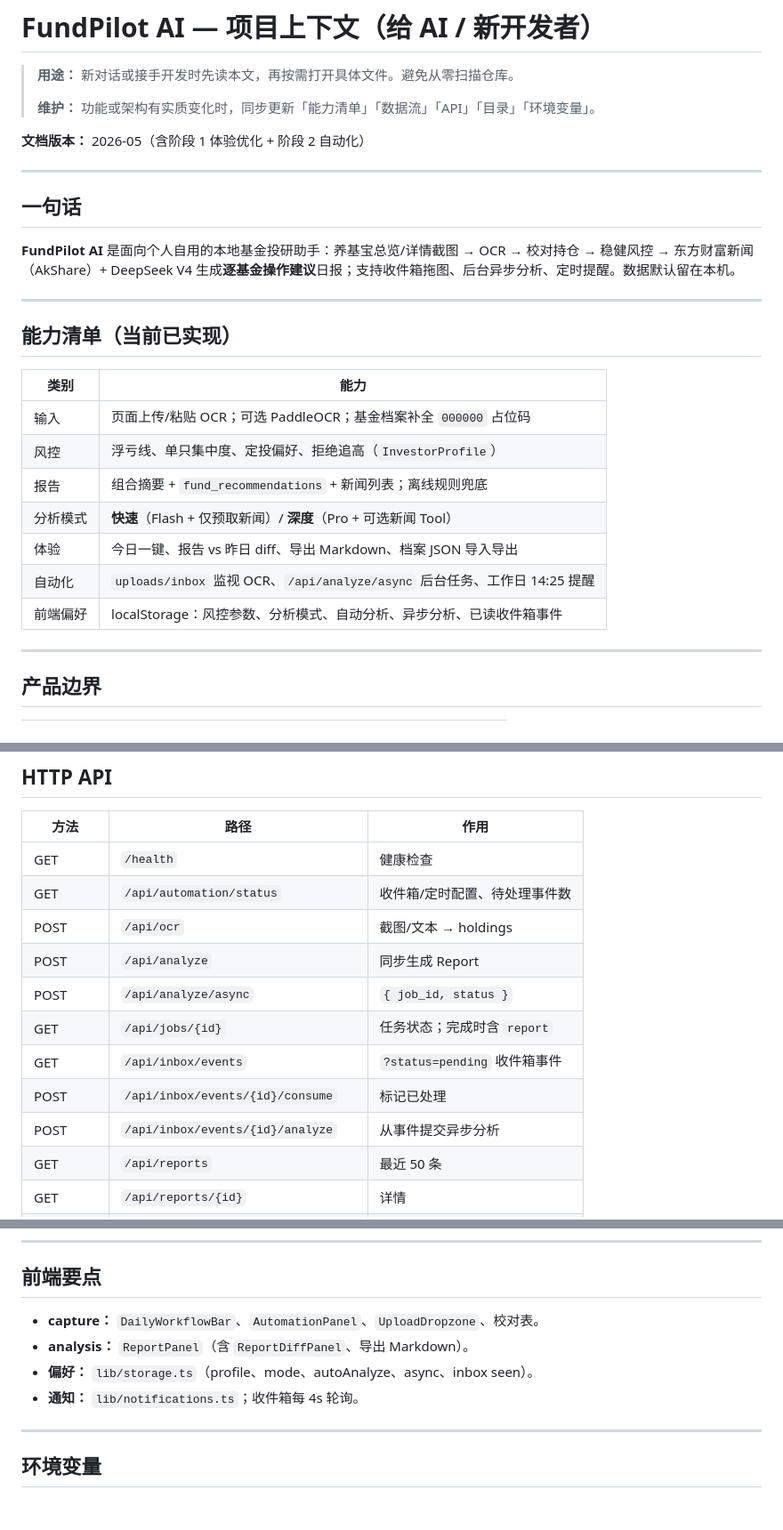
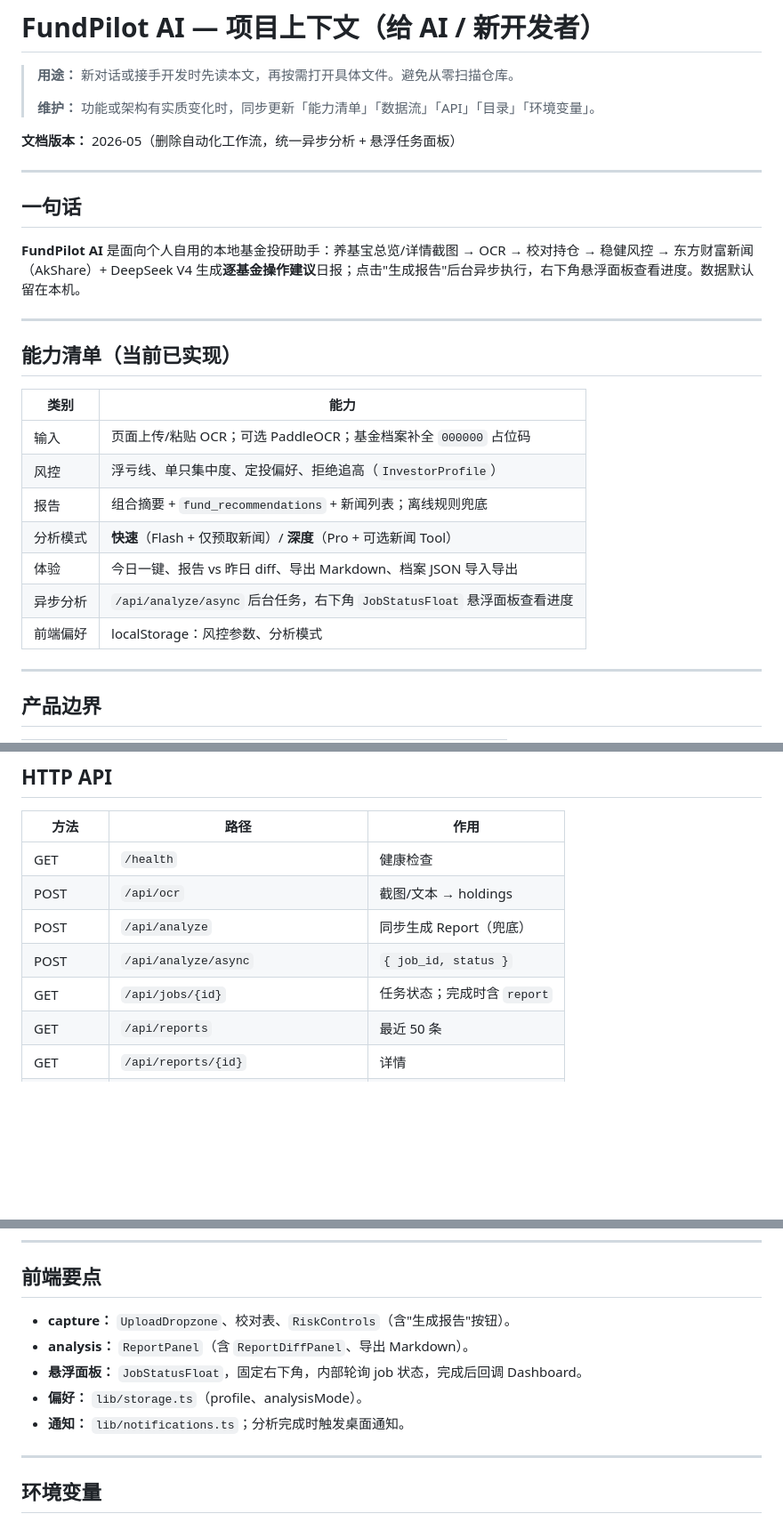
Before and after one commit to HLLLG/fundpilot-ai, a Markdown page: docs/PROJECT_CONTEXT.md, 3 parts joined by grey strips. Shown at 89% size. Drawn GitHub-style; blank space fills up the shorter version.

```diff
--- a/docs/PROJECT_CONTEXT.md
+++ b/docs/PROJECT_CONTEXT.md
@@ -4,13 +4,13 @@
 >
 > **维护：** 功能或架构有实质变化时，同步更新「能力清单」「数据流」「API」「目录」「环境变量」。
 
-**文档版本：** 2026-05（含阶段 1 体验优化 + 阶段 2 自动化）
+**文档版本：** 2026-05（删除自动化工作流，统一异步分析 + 悬浮任务面板）
 
 ---
 
 ## 一句话
 
-**FundPilot AI** 是面向个人自用的本地基金投研助手：养基宝总览/详情截图 → OCR → 校对持仓 → 稳健风控 → 东方财富新闻（AkShare）+ DeepSeek V4 生成**逐基金操作建议**日报；支持收件箱拖图、后台异步分析、定时提醒。数据默认留在本机。
+**FundPilot AI** 是面向个人自用的本地基金投研助手：养基宝总览/详情截图 → OCR → 校对持仓 → 稳健风控 → 东方财富新闻（AkShare）+ DeepSeek V4 生成**逐基金操作建议**日报；点击"生成报告"后台异步执行，右下角悬浮面板查看进度。数据默认留在本机。
 
 ---
 
@@ -23,8 +23,8 @@
 | 报告 | 组合摘要 + `fund_recommendations` + 新闻列表；离线规则兜底 |
 | 分析模式 | **快速**（Flash + 仅预取新闻）/ **深度**（Pro + 可选新闻 Tool） |
 | 体验 | 今日一键、报告 vs 昨日 diff、导出 Markdown、档案 JSON 导入导出 |
-| 自动化 | `uploads/inbox` 监视 OCR、`/api/analyze/async` 后台任务、工作日 14:25 提醒 |
-| 前端偏好 | localStorage：风控参数、分析模式、自动分析、异步分析、已读收件箱事件 |
+| 异步分析 | `/api/analyze/async` 后台任务，右下角 `JobStatusFloat` 悬浮面板查看进度 |
+| 前端偏好 | localStorage：风控参数、分析模式 |
 
 ---
 
@@ -182,14 +150,10 @@ scheduler 每 30s 检查本地时间
 | 方法 | 路径 | 作用 |
 |------|------|------|
 | GET | `/health` | 健康检查 |
-| GET | `/api/automation/status` | 收件箱/定时配置、待处理事件数 |
 | POST | `/api/ocr` | 截图/文本 → holdings |
-| POST | `/api/analyze` | 同步生成 Report |
+| POST | `/api/analyze` | 同步生成 Report（兜底） |
 | POST | `/api/analyze/async` | `{ job_id, status }` |
 | GET | `/api/jobs/{id}` | 任务状态；完成时含 `report` |
-| GET | `/api/inbox/events` | `?status=pending` 收件箱事件 |
-| POST | `/api/inbox/events/{id}/consume` | 标记已处理 |
-| POST | `/api/inbox/events/{id}/analyze` | 从事件提交异步分析 |
 | GET | `/api/reports` | 最近 50 条 |
 | GET | `/api/reports/{id}` | 详情 |
 | DELETE | `/api/reports/{id}` | 删除 |
@@ -228,10 +192,11 @@ scheduler 每 30s 检查本地时间
 
 ## 前端要点
 
-- **capture：** `DailyWorkflowBar`、`AutomationPanel`、`UploadDropzone`、校对表。
+- **capture：** `UploadDropzone`、校对表、`RiskControls`（含"生成报告"按钮）。
 - **analysis：** `ReportPanel`（含 `ReportDiffPanel`、导出 Markdown）。
-- **偏好：** `lib/storage.ts`（profile、mode、autoAnalyze、async、inbox seen）。
-- **通知：** `lib/notifications.ts`；收件箱每 4s 轮询。
+- **悬浮面板：** `JobStatusFloat`，固定右下角，内部轮询 job 状态，完成后回调 Dashboard。
+- **偏好：** `lib/storage.ts`（profile、analysisMode）。
+- **通知：** `lib/notifications.ts`；分析完成时触发桌面通知。
 
 ---
 
```
Also changed, not shown: other parts of docs/PROJECT_CONTEXT.md (+15 -59 lines).
